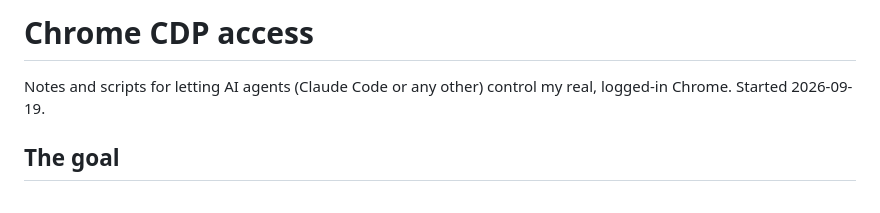
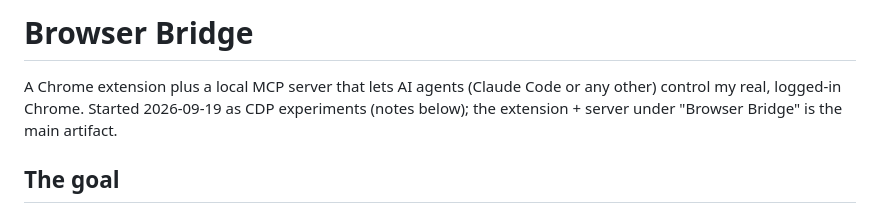
Before and after one commit to ykdojo/browser-bridge, a Markdown page: README.md, the part around the change. GitHub-like rendering.

Commit message:
Update README title and intro for Browser Bridge

```diff
--- a/README.md
+++ b/README.md
@@ -1,6 +1,6 @@
-# Chrome CDP access
+# Browser Bridge
 
-Notes and scripts for letting AI agents (Claude Code or any other) control my real, logged-in Chrome. Started 2026-09-19.
+A Chrome extension plus a local MCP server that lets AI agents (Claude Code or any other) control my real, logged-in Chrome. Started 2026-09-19 as CDP experiments (notes below); the extension + server under "Browser Bridge" is the main artifact.
 
 ## The goal
 
```
